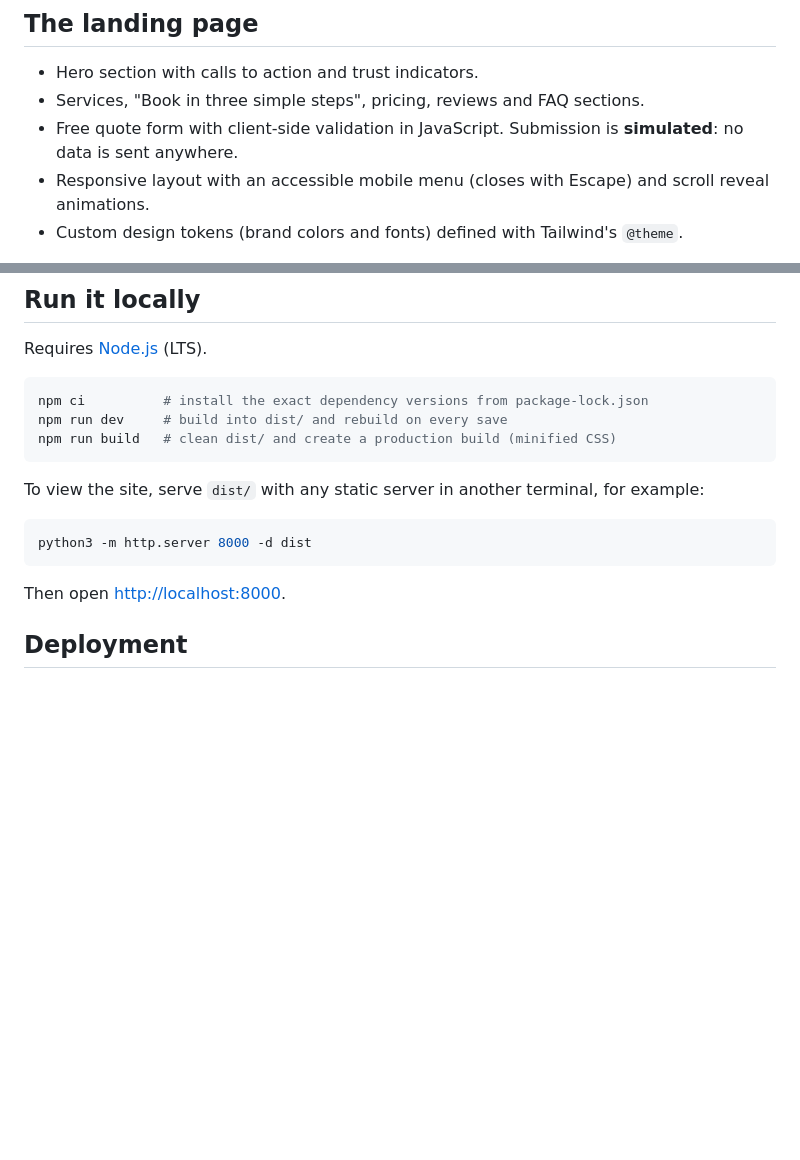
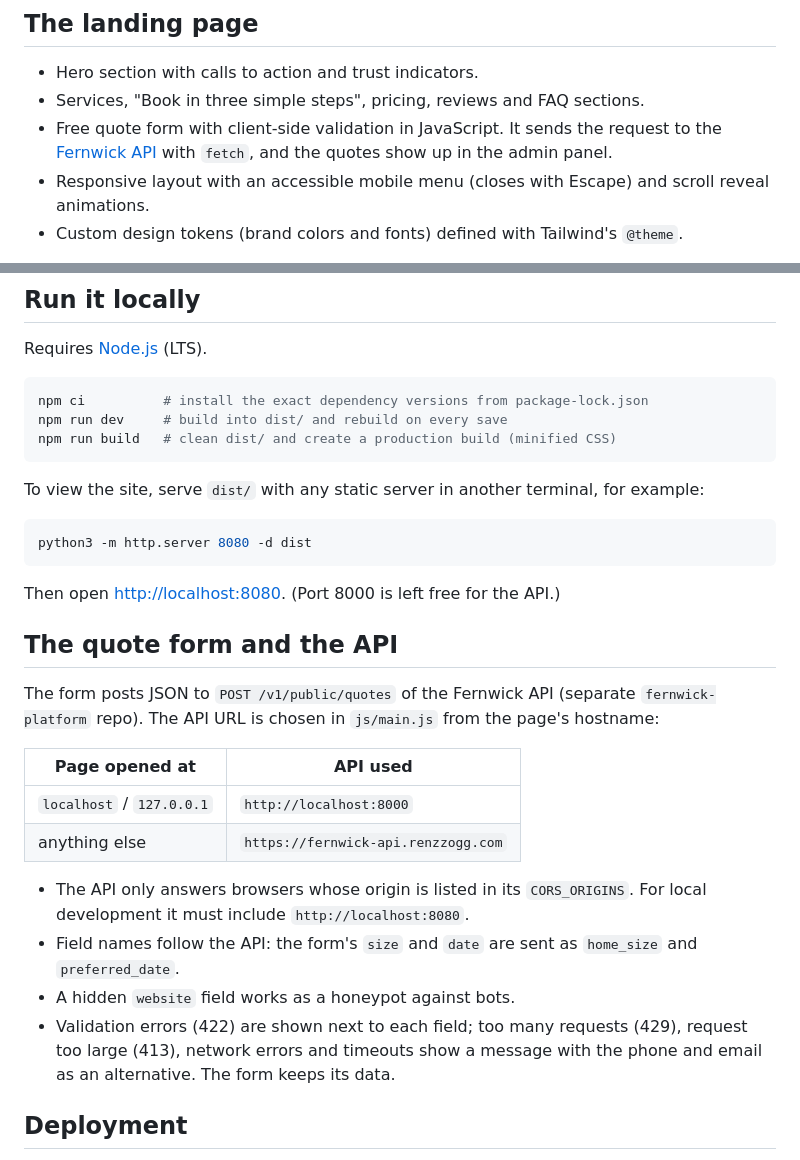
Before and after one commit to RenzzoGG/fernwick-home-cleaning, a Markdown page: README.md, 2 parts joined by grey strips. GitHub-like rendering; blank space fills up the shorter version.

````diff
--- a/README.md
+++ b/README.md
@@ -15,7 +15,7 @@ Fernwick Home Cleaning is a **fictional concept business**: a residential cleani
 
 - Hero section with calls to action and trust indicators.
 - Services, "Book in three simple steps", pricing, reviews and FAQ sections.
-- Free quote form with client-side validation in JavaScript. Submission is **simulated**: no data is sent anywhere.
+- Free quote form with client-side validation in JavaScript. It sends the request to the [Fernwick API](#the-quote-form-and-the-api) with `fetch`, and the quotes show up in the admin panel.
 - Responsive layout with an accessible mobile menu (closes with Escape) and scroll reveal animations.
 - Custom design tokens (brand colors and fonts) defined with Tailwind's `@theme`.
 
@@ -53,10 +53,24 @@ npm run build   # clean dist/ and create a production build (minified CSS)
 To view the site, serve `dist/` with any static server in another terminal, for example:
 
 ```bash
-python3 -m http.server 8000 -d dist
+python3 -m http.server 8080 -d dist
 ```
 
-Then open <http://localhost:8000>.
+Then open <http://localhost:8080>. (Port 8000 is left free for the API.)
+
+## The quote form and the API
+
+The form posts JSON to `POST /v1/public/quotes` of the Fernwick API (separate `fernwick-platform` repo). The API URL is chosen in `js/main.js` from the page's hostname:
+
+| Page opened at | API used |
+| --- | --- |
+| `localhost` / `127.0.0.1` | `http://localhost:8000` |
+| anything else | `https://fernwick-api.renzzogg.com` |
+
+- The API only answers browsers whose origin is listed in its `CORS_ORIGINS`. For local development it must include `http://localhost:8080`.
+- Field names follow the API: the form's `size` and `date` are sent as `home_size` and `preferred_date`.
+- A hidden `website` field works as a honeypot against bots.
+- Validation errors (422) are shown next to each field; too many requests (429), request too large (413), network errors and timeouts show a message with the phone and email as an alternative. The form keeps its data.
 
 ## Deployment
 
````
Also changed, not shown: CLAUDE.md (+9 -2 lines).
